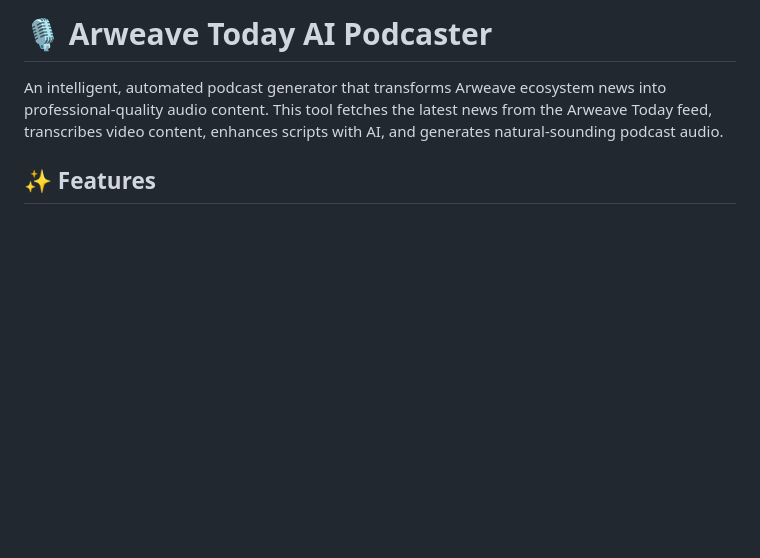
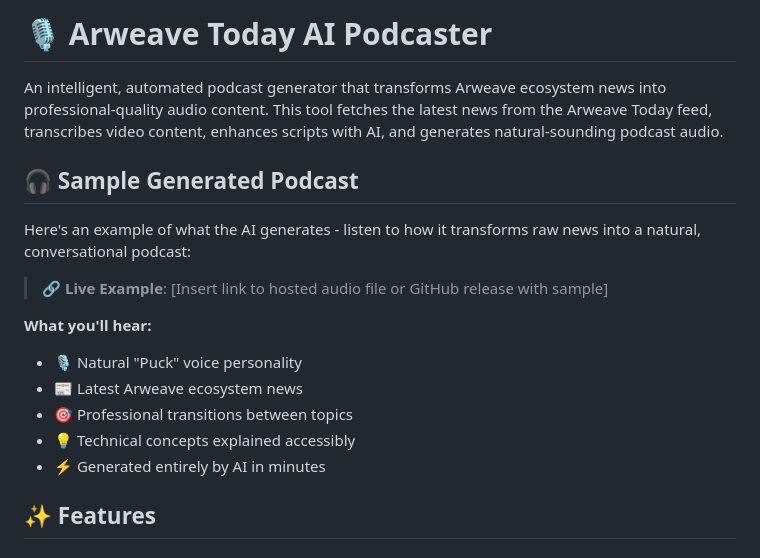
Before and after one commit to TejasMate/Arweave-Today-AI-Podcaster, a Markdown page: README.md, the part around the change. GitHub-like rendering; blank space fills up the shorter version.

Commit message:
Demo v0.3

```diff
--- a/README.md
+++ b/README.md
@@ -1,6 +1,29 @@
 # 🎙️ Arweave Today AI Podcaster
 
 An intelligent, automated podcast generator that transforms Arweave ecosystem news into professional-quality audio content. This tool fetches the latest news from the Arweave Today feed, transcribes video content, enhances scripts with AI, and generates natural-sounding podcast audio.
+
+## 🎧 Sample Generated Podcast
+
+Here's an example of what the AI generates - listen to how it transforms raw news into a natural, conversational podcast:
+
+<!-- You can embed your generated podcast audio file here -->
+<!-- Example: -->
+<!--
+<audio controls>
+  <source src="path/to/your/generated/podcast.wav" type="audio/wav">
+  <source src="path/to/your/generated/podcast.mp3" type="audio/mpeg">
+  Your browser does not support the audio element.
+</audio>
+-->
+
+> 🔗 **Live Example**: [Insert link to hosted audio file or GitHub release with sample]
+
+**What you'll hear:**
+- 🎙️ Natural "Puck" voice personality
+- 📰 Latest Arweave ecosystem news
+- 🎯 Professional transitions between topics
+- 💡 Technical concepts explained accessibly
+- ⚡ Generated entirely by AI in minutes
 
 ## ✨ Features
 
```
